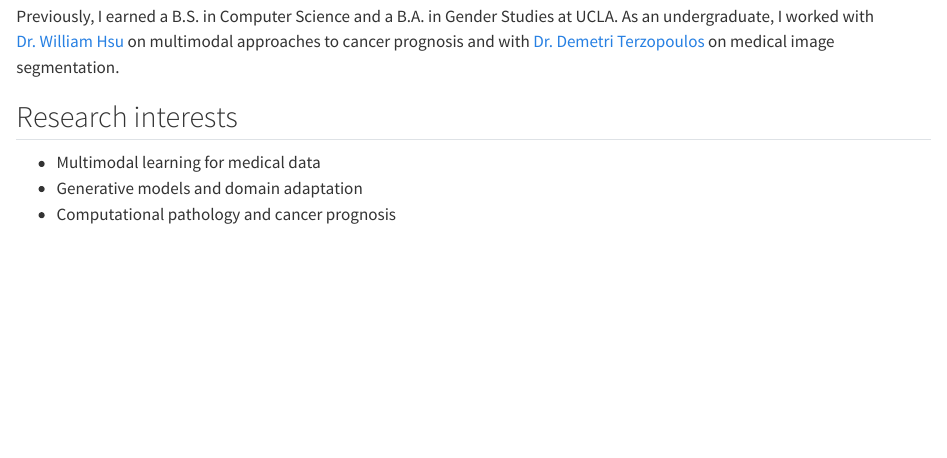
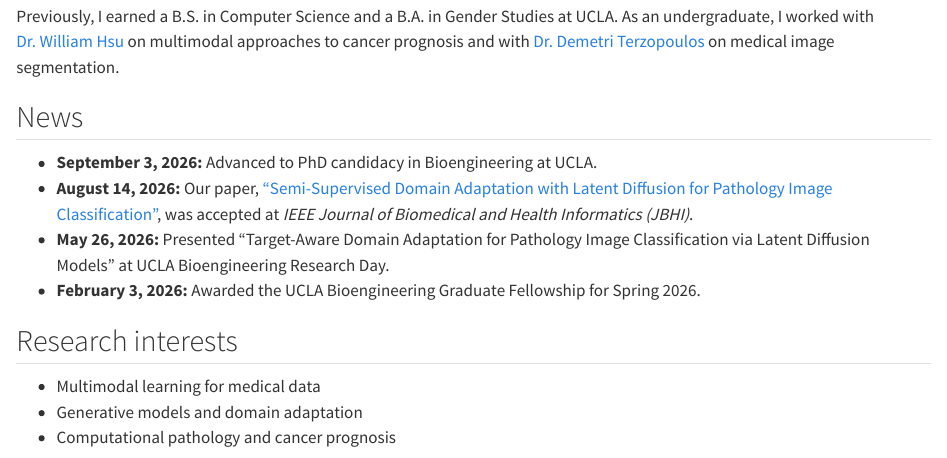
Before and after one commit to zhtyolivia/zhtyolivia.github.io, a Quarto document (index.qmd): the page in a window 1100 px wide, from 220 px down. Rendered offline with R 4.5, knitr and Pandoc in place of Quarto, with nearby package versions.

Commit message:
Add 2026 research and academic milestones to homepage

```diff
--- a/index.qmd
+++ b/index.qmd
@@ -7,6 +7,13 @@ PhD Candidate in Bioengineering · UCLA
 I am a PhD candidate in Bioengineering at UCLA, advised by Dr. William Hsu in the [Hsu Lab](https://www.hsu-lab.com/). My research focuses on multimodal learning, generative models, and computational pathology. I develop machine learning methods that combine complementary medical data and improve how models generalize across imaging domains, with applications to cancer prognosis and medical image analysis.
 
 Previously, I earned a B.S. in Computer Science and a B.A. in Gender Studies at UCLA. As an undergraduate, I worked with [Dr. William Hsu](https://www.hsu-lab.com/) on multimodal approaches to cancer prognosis and with [Dr. Demetri Terzopoulos](https://web.cs.ucla.edu/~dt/) on medical image segmentation.
+
+## News
+
+- **September 3, 2026:** Advanced to PhD candidacy in Bioengineering at UCLA.
+- **August 14, 2026:** Our paper, [“Semi-Supervised Domain Adaptation with Latent Diffusion for Pathology Image Classification”](https://doi.org/10.1109/JBHI.2026.3727978), was accepted at *IEEE Journal of Biomedical and Health Informatics (JBHI)*.
+- **May 26, 2026:** Presented “Target-Aware Domain Adaptation for Pathology Image Classification via Latent Diffusion Models” at UCLA Bioengineering Research Day.
+- **February 3, 2026:** Awarded the UCLA Bioengineering Graduate Fellowship for Spring 2026.
 
 ## Research interests
 
```
Also changed, not shown: docs/search.json, 1 other file.
